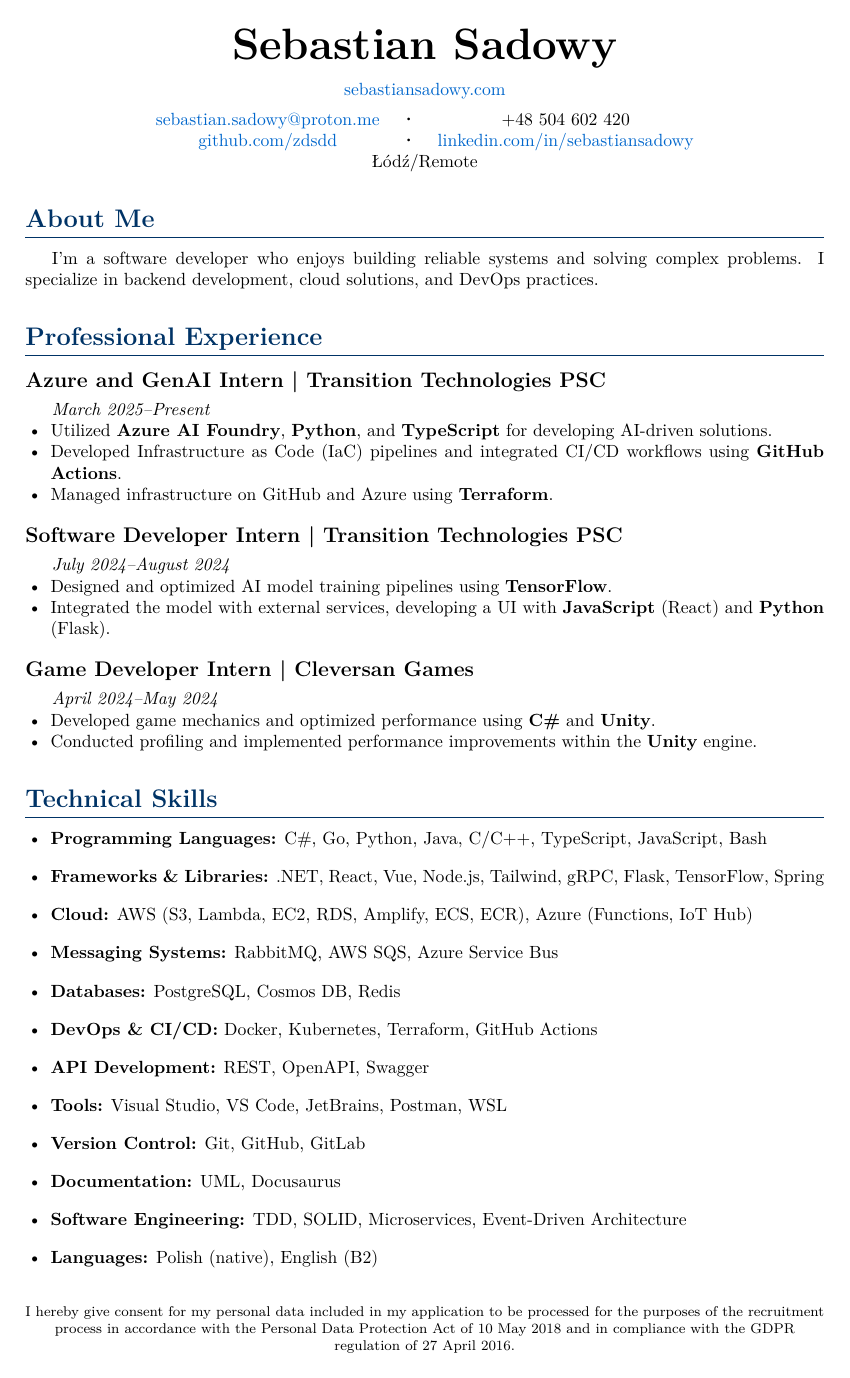
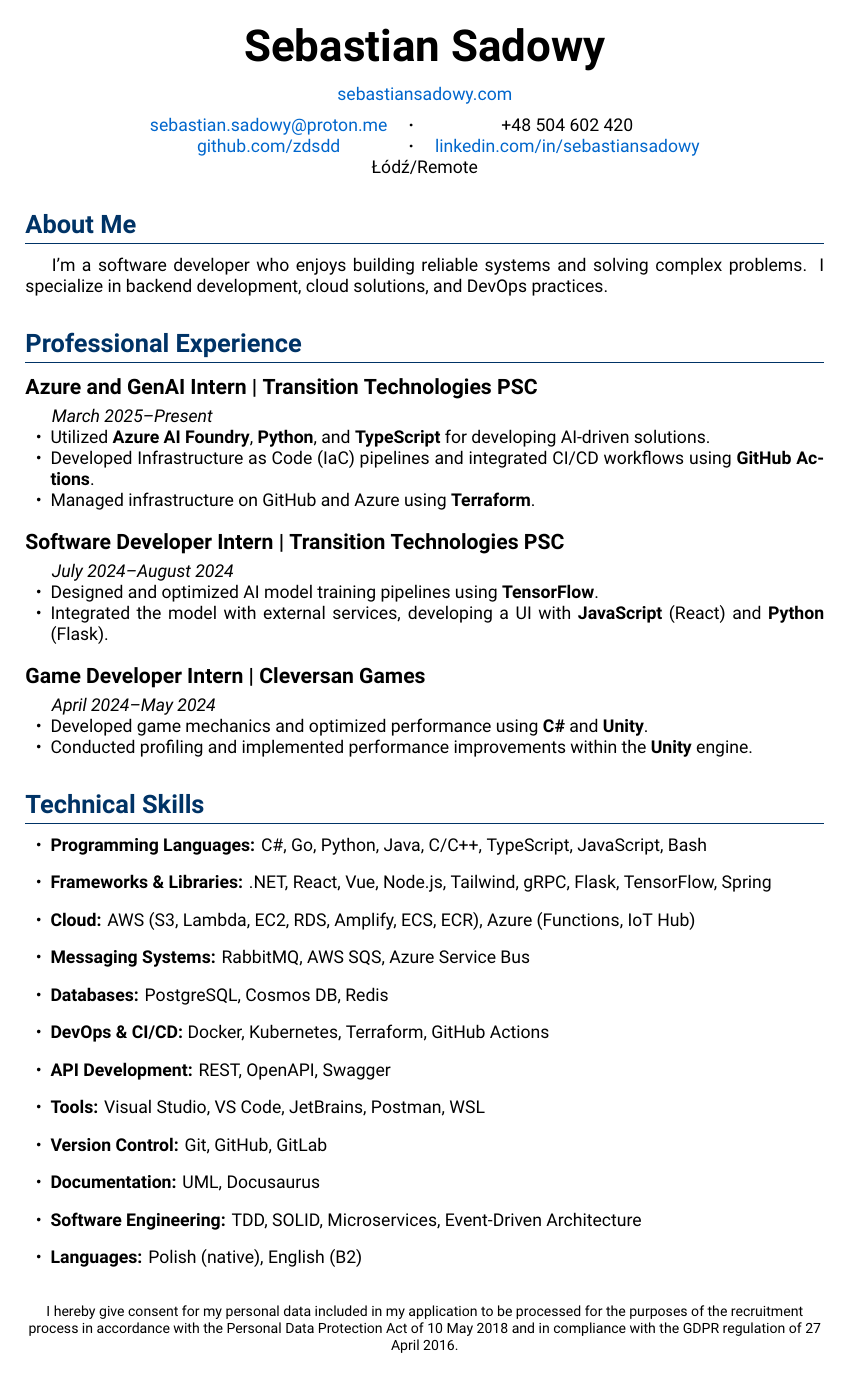
Before and after one commit to ZDSDD/cv, a LaTeX CV (cv.tex): page 1 of 2. Compiled offline with XeLaTeX.

Commit message:
update CV formatting and fonts; enhance visual appeal with new font specifications

```diff
--- a/cv.tex
+++ b/cv.tex
@@ -12,6 +12,10 @@
 % Custom colors
 \definecolor{HeaderBlue}{RGB}{0, 51, 102}
 \definecolor{LinkBlue}{RGB}{0, 102, 204}
+\usepackage{fontspec}
+\setmainfont{Roboto} % Main text
+\setsansfont{Montserrat} % Headers
+
 
 % Formatting
 \titleformat{\section}{\Large\bfseries\color{HeaderBlue}}{}{0em}{}[\titlerule]
```
Also changed, not shown: cv.pdf, 1 other file.
